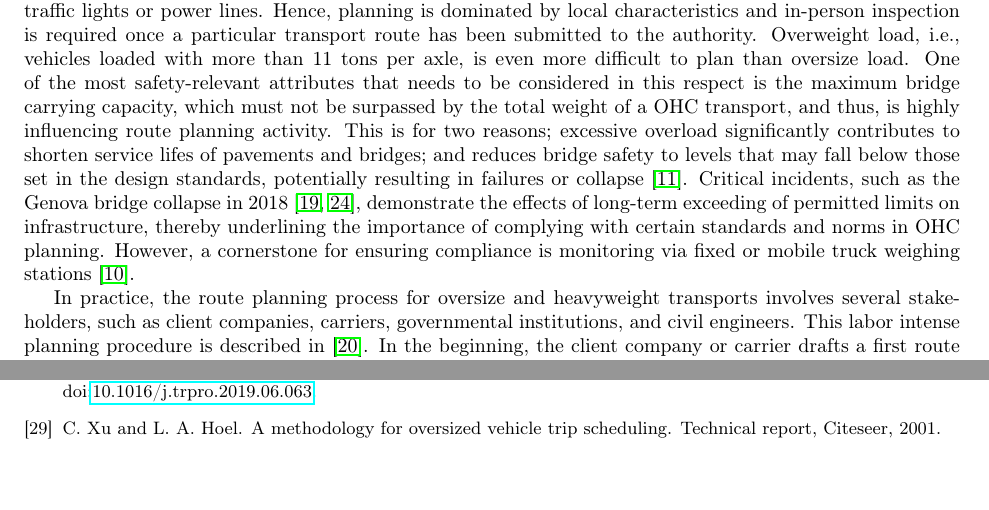
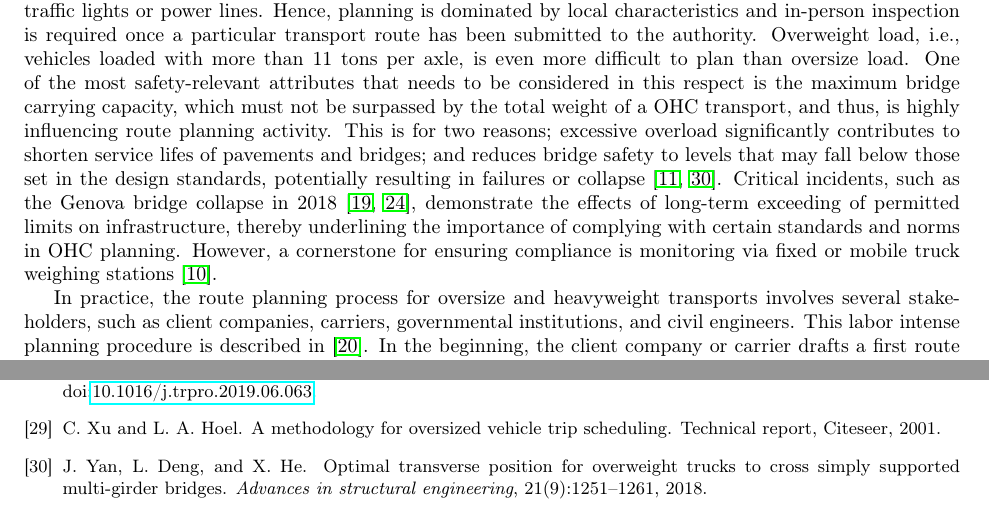
Before and after one commit to AAU-P-L/BridgeCapacitiesManuscript, a LaTeX paper (manuscript/main.tex, which reads manuscript/sec1_Introduction.tex): two parts of pages 2 and 8 of 8, joined at a grey line, cut so that both start at the same text. Compiled offline with pdfLaTeX.

Commit message:
Update_Introduction

```diff
--- a/manuscript/sec1_Introduction.tex
+++ b/manuscript/sec1_Introduction.tex
@@ -16,7 +16,7 @@ Oversize load is particularly limited by road turning radius, transport corridor
 Hence, planning is dominated by local characteristics and in-person inspection is required once a particular transport route has been submitted to the authority.
 Overweight load, i.e., vehicles loaded with more than 11 tons per axle, is even more difficult to plan than oversize load.
 One of the most safety-relevant attributes that needs to be considered in this respect is the maximum bridge carrying capacity, which must not be surpassed by the total weight of a OHC transport, and thus, is highly influencing route planning activity.
-This is for two reasons; excessive overload significantly contributes to shorten service lifes of pavements and bridges; and reduces bridge safety to levels that may fall below those set in the design standards, potentially resulting in failures or collapse \cite{fiorillo2018fragility}.
+This is for two reasons; excessive overload significantly contributes to shorten service lifes of pavements and bridges; and reduces bridge safety to levels that may fall below those set in the design standards, potentially resulting in failures or collapse \cite{fiorillo2018fragility, yan2018optimal}.
 Critical incidents, such as the Genova bridge collapse in 2018 \cite{Morgese.2020, MorandiNYTimes},  demonstrate the effects of long-term exceeding of permitted limits on infrastructure, thereby underlining the importance of complying with certain standards and norms in OHC planning. However, a cornerstone for ensuring compliance is monitoring via fixed or mobile truck weighing stations \cite{fiorillo2016minimizing}.
 \par In practice, the route planning process for oversize and heavyweight transports involves several stakeholders, such as client companies, carriers, governmental institutions, and civil engineers.
 This labor intense planning procedure is described in \cite{Osegueda.1999}. In the beginning, the client company or carrier drafts a first route design and submits this draft to the responsible authority for approval.
```
